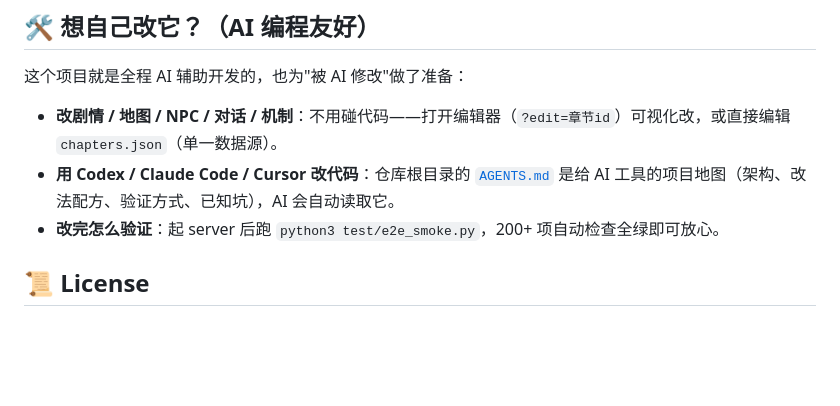
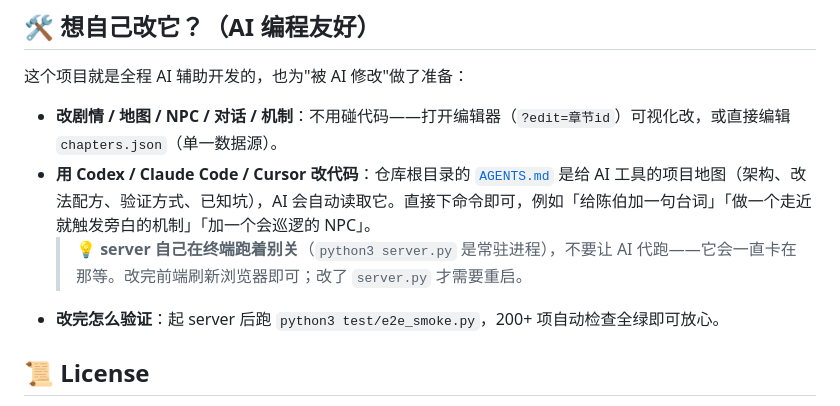
Before and after one commit to roam-bit/fengling-workshop, a Markdown page: README.md, the part around the change. Drawn GitHub-style; blank space fills up the shorter version.

Commit message:
补 AI 协作坑:server 是常驻进程,别让 AI 代跑会阻塞会话
学生用 codex 改这个项目时最容易踩的第一个坑——AGENTS.md 加"给 AI 助手的执行提示",
README 加同款提醒 + 三个可直接抄的命令示例。

Co-Authored-By: Claude Fable 5 <noreply@anthropic.com>

```diff
--- a/README.md
+++ b/README.md
@@ -106,7 +106,8 @@ AGENTS.md           给 AI 编程工具的项目地图（用 Codex / Claude Code
 这个项目就是全程 AI 辅助开发的，也为"被 AI 修改"做了准备：
 
 - **改剧情 / 地图 / NPC / 对话 / 机制**：不用碰代码——打开编辑器（`?edit=章节id`）可视化改，或直接编辑 `chapters.json`（单一数据源）。
-- **用 Codex / Claude Code / Cursor 改代码**：仓库根目录的 [`AGENTS.md`](AGENTS.md) 是给 AI 工具的项目地图（架构、改法配方、验证方式、已知坑），AI 会自动读取它。
+- **用 Codex / Claude Code / Cursor 改代码**：仓库根目录的 [`AGENTS.md`](AGENTS.md) 是给 AI 工具的项目地图（架构、改法配方、验证方式、已知坑），AI 会自动读取它。直接下命令即可，例如「给陈伯加一句台词」「做一个走近就触发旁白的机制」「加一个会巡逻的 NPC」。
+  > 💡 **server 自己在终端跑着别关**（`python3 server.py` 是常驻进程），不要让 AI 代跑——它会一直卡在那等。改完前端刷新浏览器即可；改了 `server.py` 才需要重启。
 - **改完怎么验证**：起 server 后跑 `python3 test/e2e_smoke.py`，200+ 项自动检查全绿即可放心。
 
 ## 📜 License
```
Also changed, not shown: AGENTS.md (+2 -0 lines).
